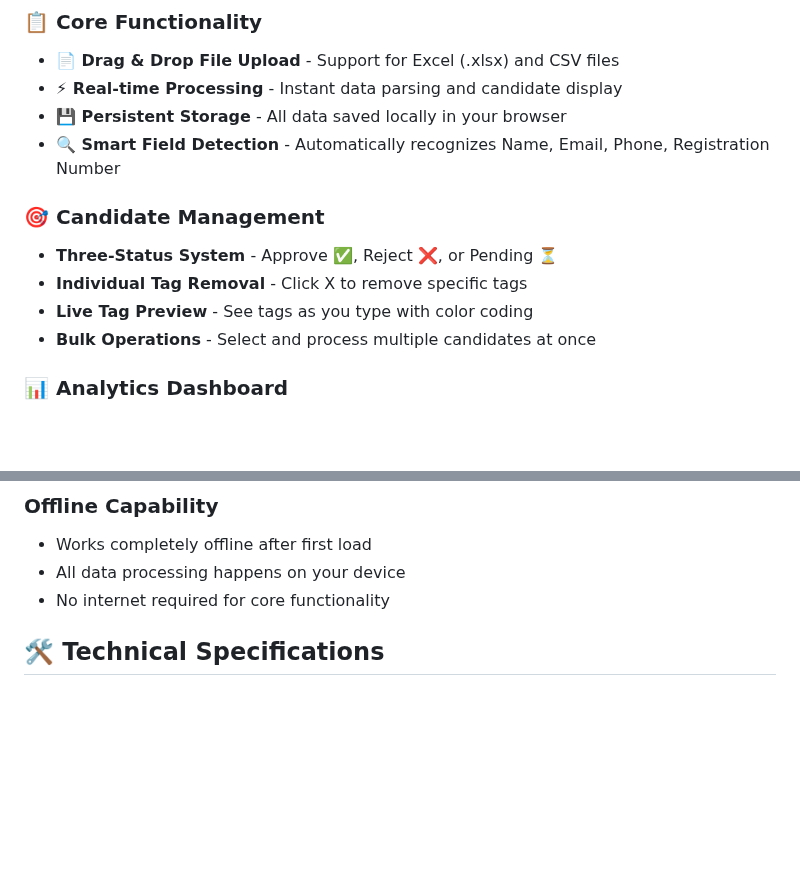
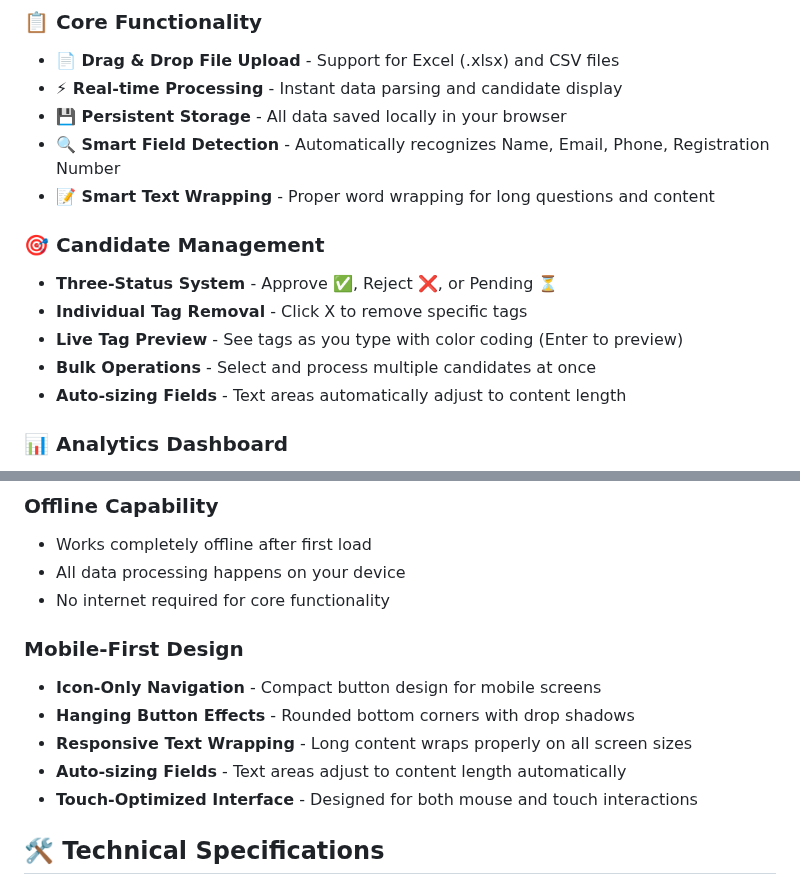
Before and after one commit to sravannotshravan/RecruitmentApplicationViewer, a Markdown page: README.md, 2 parts joined by grey strips. GitHub-like rendering; blank space fills up the shorter version.

```diff
--- a/README.md
+++ b/README.md
@@ -13,12 +13,14 @@ A powerful, modern recruitment application tracking system (ATS) built as a Prog
 - **⚡ Real-time Processing** - Instant data parsing and candidate display
 - **💾 Persistent Storage** - All data saved locally in your browser
 - **🔍 Smart Field Detection** - Automatically recognizes Name, Email, Phone, Registration Number
+- **📝 Smart Text Wrapping** - Proper word wrapping for long questions and content
 
 ### 🎯 **Candidate Management**
 - **Three-Status System** - Approve ✅, Reject ❌, or Pending ⏳
 - **Individual Tag Removal** - Click X to remove specific tags
-- **Live Tag Preview** - See tags as you type with color coding
+- **Live Tag Preview** - See tags as you type with color coding (Enter to preview)
 - **Bulk Operations** - Select and process multiple candidates at once
+- **Auto-sizing Fields** - Text areas automatically adjust to content length
 
 ### 📊 **Analytics Dashboard**
 - **Real-time Metrics** - Total applications, approval rates, review progress
@@ -132,6 +136,13 @@ All metrics update instantly as you make decisions, ensuring you always have cur
 - Works completely offline after first load
 - All data processing happens on your device
 - No internet required for core functionality
+
+### Mobile-First Design
+- **Icon-Only Navigation** - Compact button design for mobile screens
+- **Hanging Button Effects** - Rounded bottom corners with drop shadows
+- **Responsive Text Wrapping** - Long content wraps properly on all screen sizes
+- **Auto-sizing Fields** - Text areas adjust to content length automatically
+- **Touch-Optimized Interface** - Designed for both mouse and touch interactions
 
 ## 🛠️ Technical Specifications
 
```
Also changed, not shown: other parts of README.md (+31 -10 lines).
